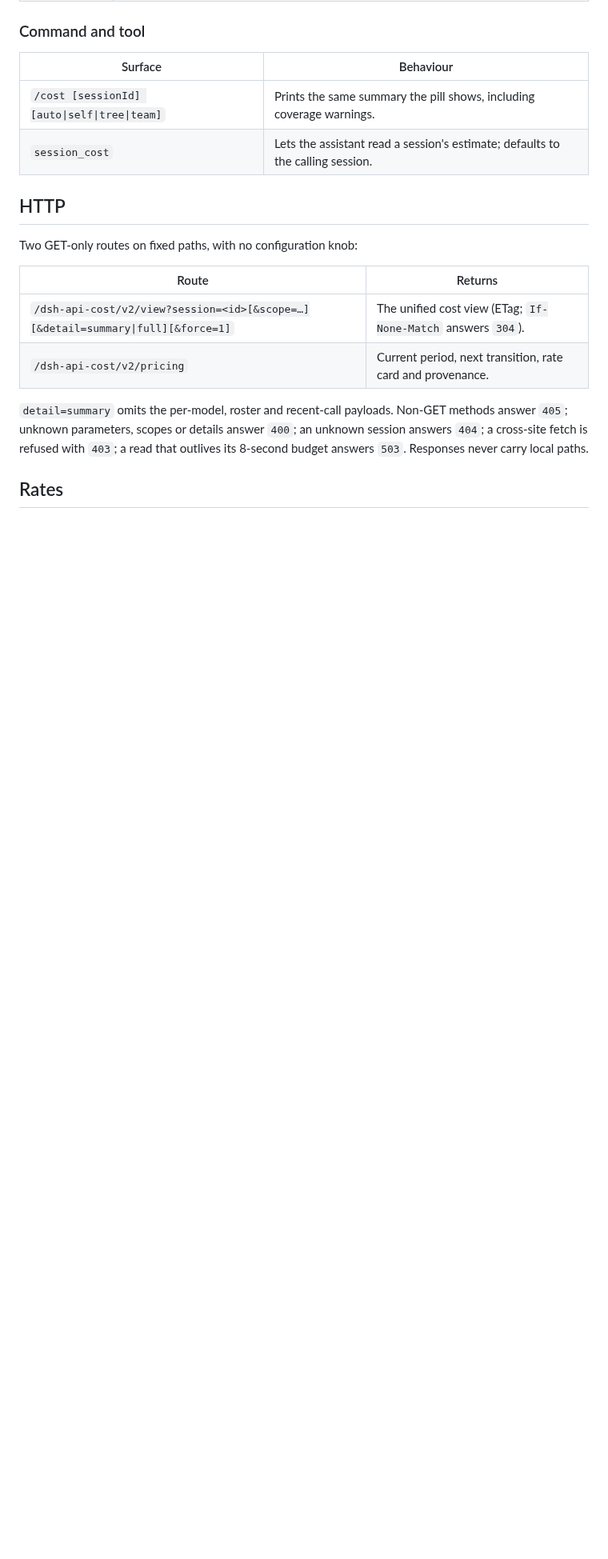
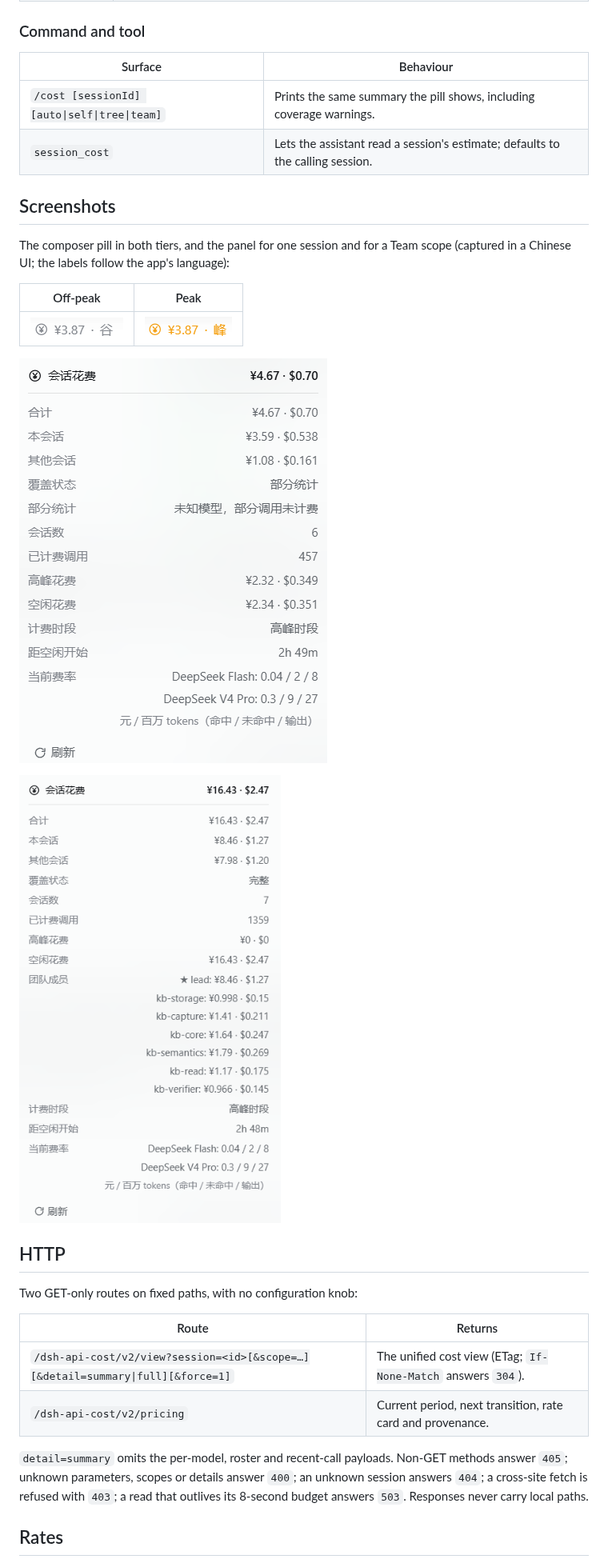
Before and after one commit to NIRVANA-APOC/dsh-api-cost, a Markdown page: README.md, the part around one of its changes. Shown at 80% size. Drawn GitHub-style; pictures changed too: assets/panel-session.png, assets/panel-team.png; blank space fills up the shorter version.

```diff
--- a/README.md
+++ b/README.md
@@ -66,6 +66,18 @@ Clicking the pill (or pressing Enter on it) opens a trigger-anchored dialog: tot
 | --- | --- |
 | `/cost [sessionId] [auto\|self\|tree\|team]` | Prints the same summary the pill shows, including coverage warnings. |
 | `session_cost` | Lets the assistant read a session's estimate; defaults to the calling session. |
+
+## Screenshots
+
+The composer pill in both tiers, and the panel for one session and for a Team scope (captured in a Chinese UI; the labels follow the app's language):
+
+| Off-peak | Peak |
+| --- | --- |
+| ![The pill in the off-peak tier: this session's cost in CNY with the tier written as the word 谷, in the neutral colour](assets/pill-off-peak.png) | ![The same figure during peak hours: the tier reads 峰 and the capsule switches to the warning colour](assets/pill-peak.png) |
+
+![The detail panel for one session: total in CNY and USD, this-session and other-session split, partial coverage naming the unknown-model reason, session and priced-call counts, the peak and off-peak split, the period with a countdown, the rates in force, and the Refresh button](assets/panel-session.png)
+
+![The detail panel for a Team scope: the total with the requesting seat's own share, complete coverage across seven sessions, and the roster with the Lead marked ★ and one money figure per member](assets/panel-team.png)
 
 ## HTTP
 
```
Also changed, not shown: other parts of README.md (+1 -1 lines), README.zh.md (+13 -1 lines), assets/README.md (+10 -8 lines).
